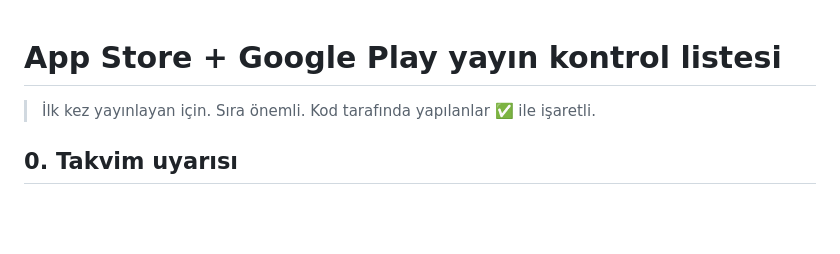
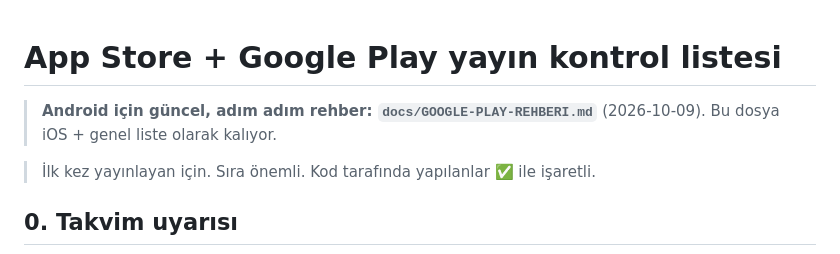
Before and after one commit to muratsimseekk/harcama_bot, a Markdown page: docs/YAYIN-KONTROL-LISTESI.md, the part around the change. Drawn GitHub-style; blank space fills up the shorter version.

```diff
--- a/docs/YAYIN-KONTROL-LISTESI.md
+++ b/docs/YAYIN-KONTROL-LISTESI.md
@@ -1,4 +1,6 @@
 # App Store + Google Play yayın kontrol listesi
+
+> **Android için güncel, adım adım rehber: `docs/GOOGLE-PLAY-REHBERI.md`** (2026-10-09). Bu dosya iOS + genel liste olarak kalıyor.
 
 > İlk kez yayınlayan için. Sıra önemli. Kod tarafında yapılanlar ✅ ile işaretli.
 
```
Also changed, not shown: docs/GOOGLE-PLAY-REHBERI.md (added, +231 -0 lines).
